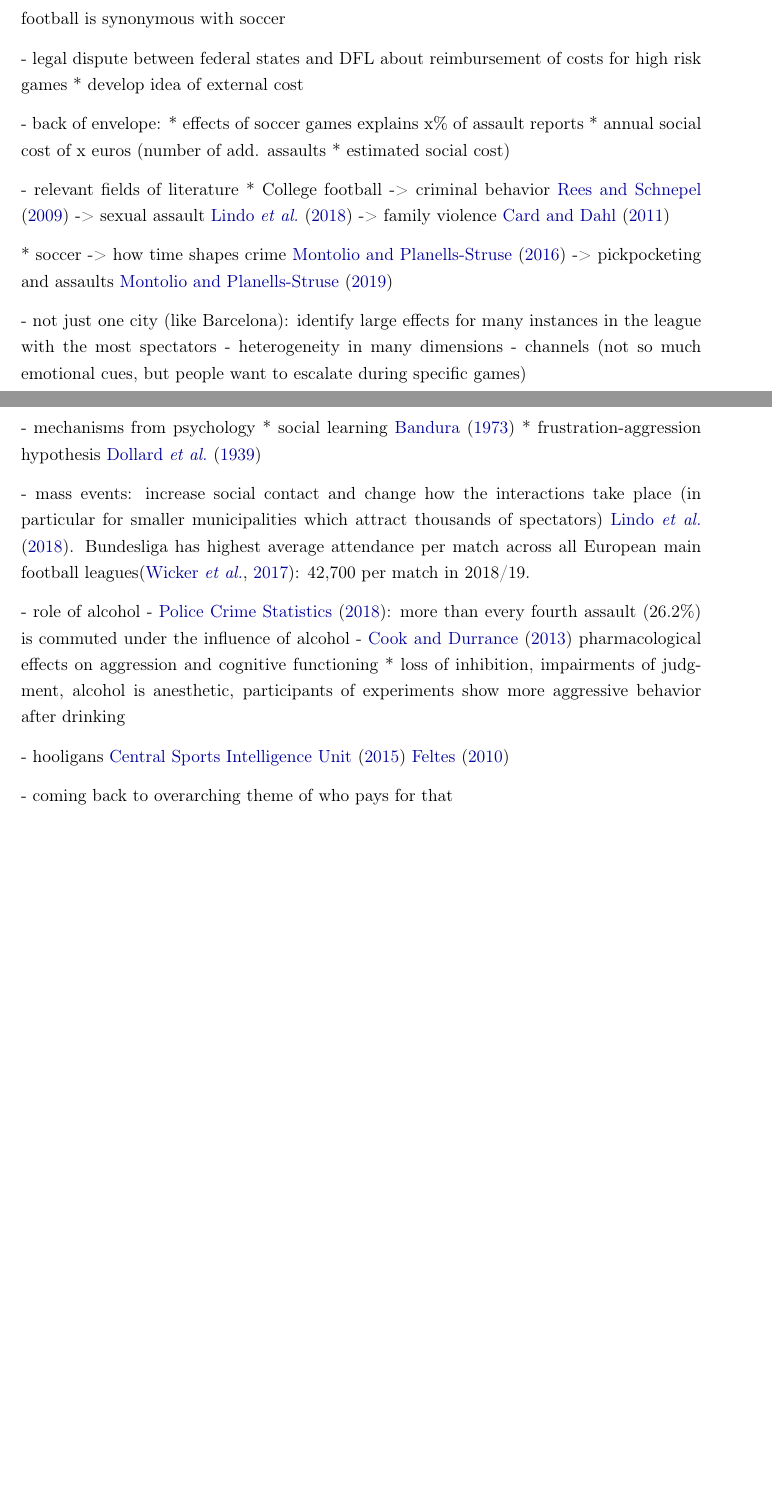
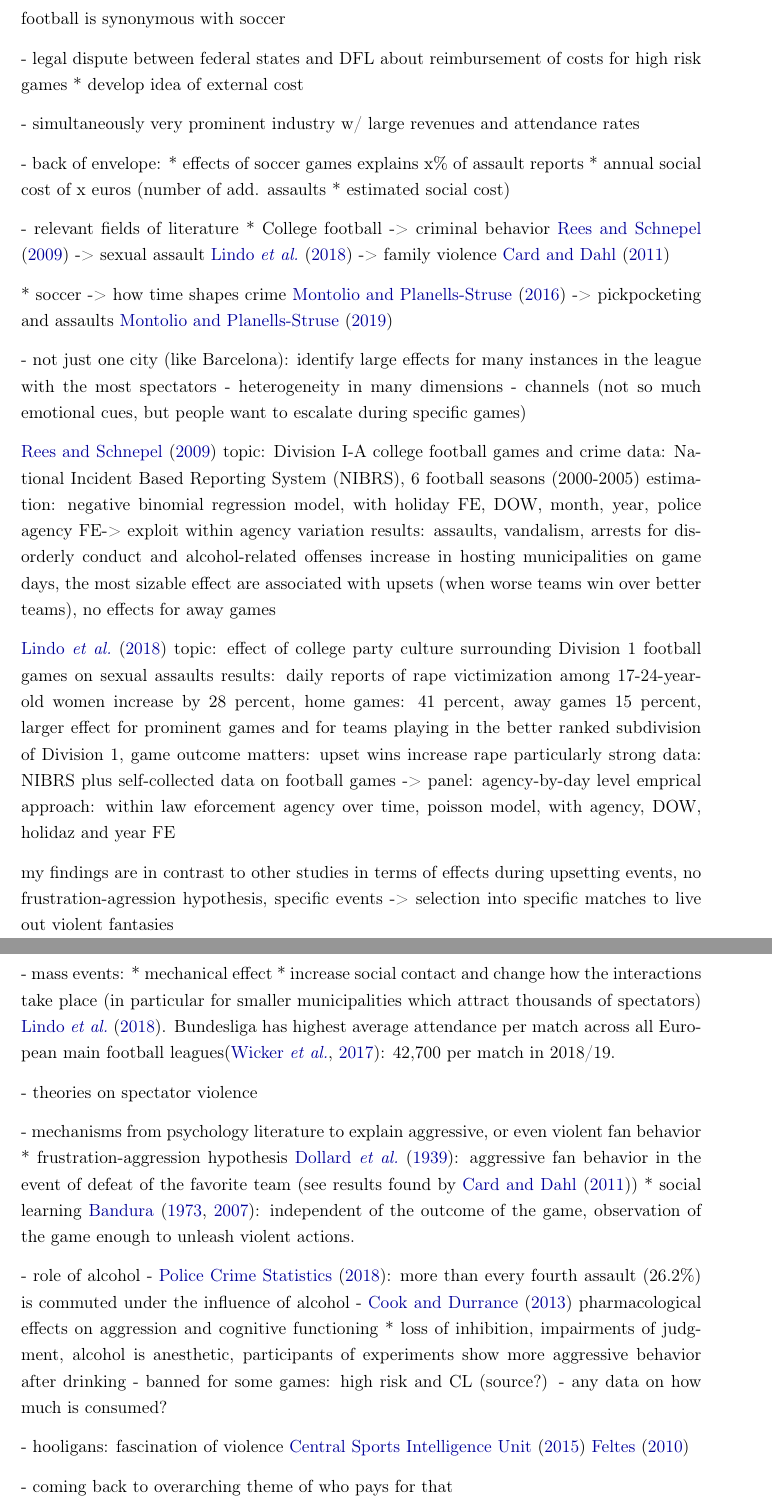
Before and after one commit to MarcFabel/soccer-external-effects, a LaTeX thesis (TeX/paper/soc_ext_paper.tex): two parts of pages 3 and 4 of 48, joined at a grey line, cut so that both start at the same text, the shorter picture padded with empty space. Compiled offline with pdfLaTeX.

Commit message:
notes for intro

```diff
--- a/TeX/paper/soc_ext_paper.tex
+++ b/TeX/paper/soc_ext_paper.tex
@@ -205,6 +205,7 @@ football is synonymous with soccer
 - legal dispute between federal states and DFL about reimbursement of costs for high risk games
 	* develop idea of external cost
 
+- simultaneously very prominent industry w/ large revenues and attendance rates
 
 % soccer games and strategy how to estimate causal effect
 
@@ -240,6 +241,26 @@ football is synonymous with soccer
 % roadmap
 
 
+
+
+% literature:
+\cite{rees2009college}
+topic: Division I-A college football games and crime
+data: National Incident Based Reporting System (NIBRS), 6 football seasons (2000-2005)
+estimation: negative binomial regression model, with holiday FE, DOW, month, year, police agency FE-> exploit within agency variation
+results: assaults, vandalism, arrests for disorderly conduct and alcohol-related offenses increase in hosting municipalities on game days, the most sizable effect are associated with upsets (when worse teams win over better teams), no effects for away games
+
+
+\cite{lindo2018college}
+topic: effect of college party culture surrounding Division 1 football games on sexual assaults
+results: daily reports of rape victimization among 17-24-year-old women increase by 28 percent, home games: 41 percent, away games 15 percent, larger effect for prominent games and for teams playing in the better ranked subdivision of Division 1, game outcome matters: upset wins increase rape particularly strong
+data: NIBRS plus self-collected data on football games -> panel: agency-by-day level
+emprical approach: within law eforcement agency over time, poisson model, with agency, DOW, holidaz and year FE
+
+
+
+my findings are in contrast to other studies in terms of effects during upsetting events, no frustration-agression hypothesis, specific events -> selection into specific matches to live out violent fantasies
+
 %--------------------------------------------------------------------
 % BACKGROUND
 %--------------------------------------------------------------------
@@ -266,19 +288,27 @@ Bundesliga is an independent body , sperated from the German Football Associatio
 
 
 \subsection{Soccer and Violent Crime}
-- mechanisms from psychology
-	* social learning \cite{bandura1973aggression}
-	* frustration-aggression hypothesis \cite{dollard1939frustration}
 
-- mass events: increase social contact and change how the interactions take place (in particular for smaller municipalities which attract thousands of spectators) \cite{lindo2018college}. Bundesliga has highest average attendance per match across all European main football leagues\citep{wicker2017effect}: 42,700 per match in 2018/19.
+- mass events:
+	* mechanical effect
+	* increase social contact and change how the interactions take place (in particular for smaller municipalities which attract thousands of spectators) \cite{lindo2018college}. Bundesliga has highest average attendance per match across all European main football leagues\citep{wicker2017effect}: 42,700 per match in 2018/19.
+
+- theories on spectator violence
+
+- mechanisms from psychology literature to explain aggressive, or even violent fan behavior
+	* frustration-aggression hypothesis \cite{dollard1939frustration}: aggressive fan behavior in the event of defeat of the favorite team (see results found by \cite{card2011family})
+	* social learning \cite{bandura1973aggression,bandura2007social}: independent of the outcome of the game, observation of the game enough to unleash violent actions.
+
 
 - role of alcohol
 		- \cite{PCS2018}: more than every fourth assault (26.2\%) is commuted under the influence of alcohol
 		- \cite{cook2013virtuous} pharmacological effects on aggression and cognitive functioning
 			* loss of inhibition, impairments of judgment, alcohol is anesthetic, participants of experiments show more aggressive behavior after drinking
+		- banned for some games: high risk and CL (source?)
+		- any data on how much is consumed?
 
 
-- hooligans
+- hooligans: fascination of violence
 	\cite{zis14_15} \cite{feltes2010fussballgewalt}
 
 - coming back to overarching theme of who pays for that
```
Also changed, not shown: TeX/paper/soc_ext_bibliography.bib (+13 -9 lines), TeX/paper/soc_ext_paper.tex (3 more changed lines).
